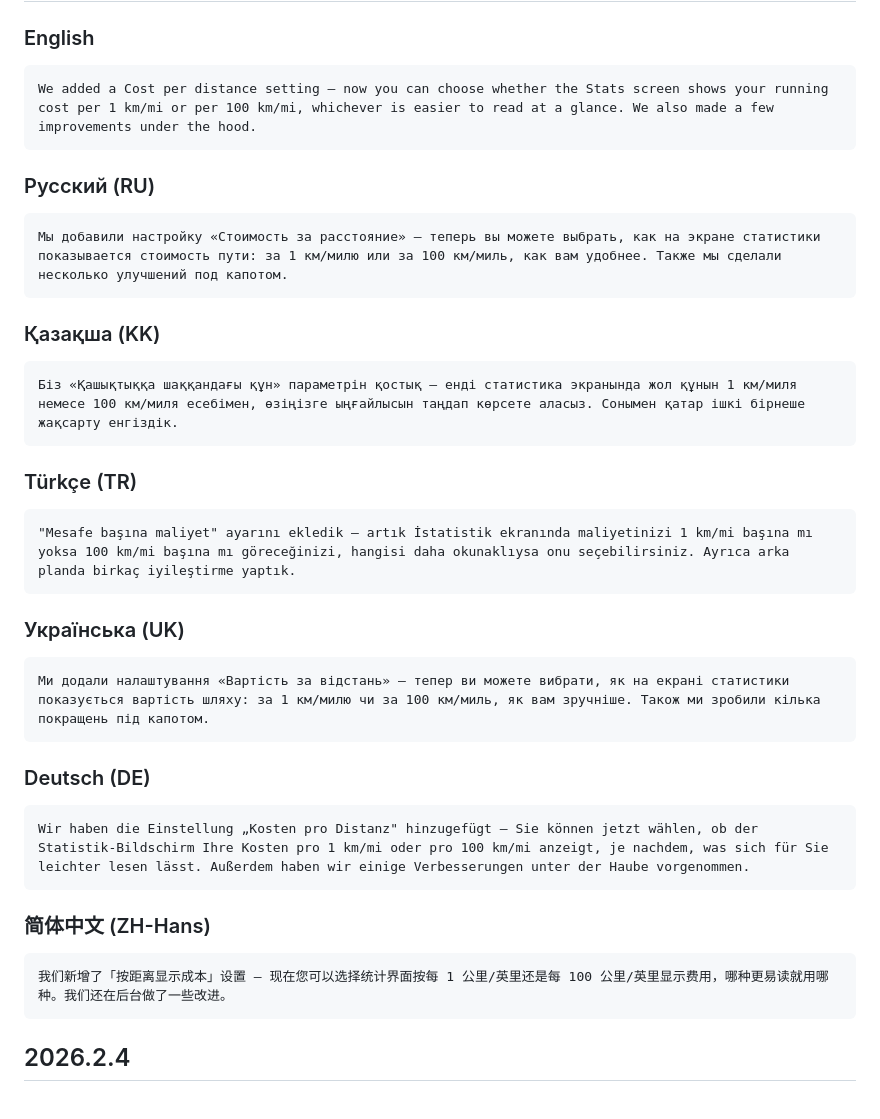
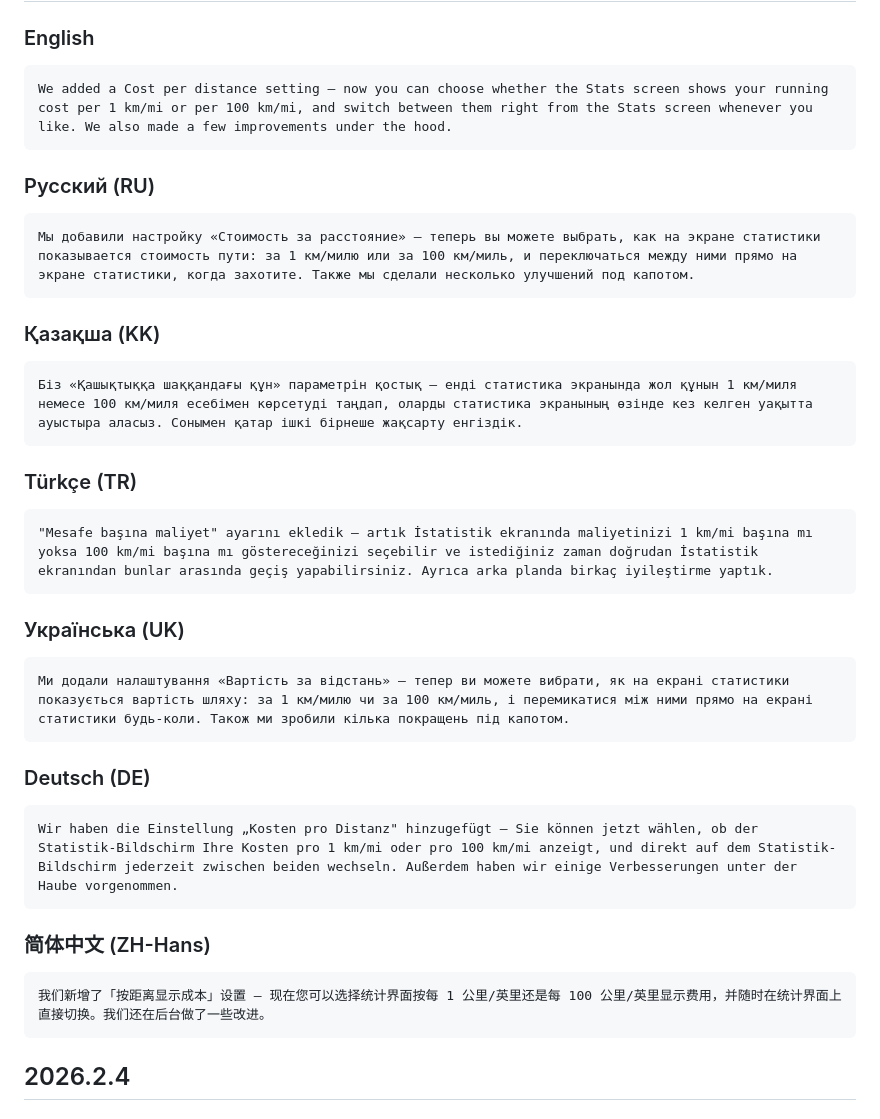
Before and after one commit to maximgorbatyuk/ev-charging-tracker, a Markdown page: appstore/releases.md, the part around one of its changes. GitHub-like rendering.

Commit message:
release notes added

````diff
--- a/appstore/releases.md
+++ b/appstore/releases.md
@@ -5,43 +5,43 @@
 ### English
 
 ```
-We added a Cost per distance setting — now you can choose whether the Stats screen shows your running cost per 1 km/mi or per 100 km/mi, whichever is easier to read at a glance. We also made a few improvements under the hood.
+We added a Cost per distance setting — now you can choose whether the Stats screen shows your running cost per 1 km/mi or per 100 km/mi, and switch between them right from the Stats screen whenever you like. We also made a few improvements under the hood.
 ```
 
 ### Русский (RU)
 
 ```
-Мы добавили настройку «Стоимость за расстояние» — теперь вы можете выбрать, как на экране статистики показывается стоимость пути: за 1 км/милю или за 100 км/миль, как вам удобнее. Также мы сделали несколько улучшений под капотом.
+Мы добавили настройку «Стоимость за расстояние» — теперь вы можете выбрать, как на экране статистики показывается стоимость пути: за 1 км/милю или за 100 км/миль, и переключаться между ними прямо на экране статистики, когда захотите. Также мы сделали несколько улучшений под капотом.
 ```
 
 ### Қазақша (KK)
 
 ```
-Біз «Қашықтыққа шаққандағы құн» параметрін қостық — енді статистика экранында жол құнын 1 км/миля немесе 100 км/миля есебімен, өзіңізге ыңғайлысын таңдап көрсете аласыз. Сонымен қатар ішкі бірнеше жақсарту енгіздік.
+Біз «Қашықтыққа шаққандағы құн» параметрін қостық — енді статистика экранында жол құнын 1 км/миля немесе 100 км/миля есебімен көрсетуді таңдап, оларды статистика экранының өзінде кез келген уақытта ауыстыра аласыз. Сонымен қатар ішкі бірнеше жақсарту енгіздік.
 ```
 
 ### Türkçe (TR)
 
 ```
-"Mesafe başına maliyet" ayarını ekledik — artık İstatistik ekranında maliyetinizi 1 km/mi başına mı yoksa 100 km/mi başına mı göreceğinizi, hangisi daha okunaklıysa onu seçebilirsiniz. Ayrıca arka planda birkaç iyileştirme yaptık.
+"Mesafe başına maliyet" ayarını ekledik — artık İstatistik ekranında maliyetinizi 1 km/mi başına mı yoksa 100 km/mi başına mı göstereceğinizi seçebilir ve istediğiniz zaman doğrudan İstatistik ekranından bunlar arasında geçiş yapabilirsiniz. Ayrıca arka planda birkaç iyileştirme yaptık.
 ```
 
 ### Українська (UK)
 
 ```
-Ми додали налаштування «Вартість за відстань» — тепер ви можете вибрати, як на екрані статистики показується вартість шляху: за 1 км/милю чи за 100 км/миль, як вам зручніше. Також ми зробили кілька покращень під капотом.
+Ми додали налаштування «Вартість за відстань» — тепер ви можете вибрати, як на екрані статистики показується вартість шляху: за 1 км/милю чи за 100 км/миль, і перемикатися між ними прямо на екрані статистики будь-коли. Також ми зробили кілька покращень під капотом.
 ```
 
 ### Deutsch (DE)
 
 ```
-Wir haben die Einstellung „Kosten pro Distanz" hinzugefügt — Sie können jetzt wählen, ob der Statistik-Bildschirm Ihre Kosten pro 1 km/mi oder pro 100 km/mi anzeigt, je nachdem, was sich für Sie leichter lesen lässt. Außerdem haben wir einige Verbesserungen unter der Haube vorgenommen.
+Wir haben die Einstellung „Kosten pro Distanz" hinzugefügt — Sie können jetzt wählen, ob der Statistik-Bildschirm Ihre Kosten pro 1 km/mi oder pro 100 km/mi anzeigt, und direkt auf dem Statistik-Bildschirm jederzeit zwischen beiden wechseln. Außerdem haben wir einige Verbesserungen unter der Haube vorgenommen.
 ```
 
 ### 简体中文 (ZH-Hans)
 
 ```
-我们新增了「按距离显示成本」设置 — 现在您可以选择统计界面按每 1 公里/英里还是每 100 公里/英里显示费用，哪种更易读就用哪种。我们还在后台做了一些改进。
+我们新增了「按距离显示成本」设置 — 现在您可以选择统计界面按每 1 公里/英里还是每 100 公里/英里显示费用，并随时在统计界面上直接切换。我们还在后台做了一些改进。
 ```
 
 ## 2026.2.4
````
Also changed, not shown: other parts of appstore/releases.md (+1 -1 lines), changelog.md (+2 -1 lines).
